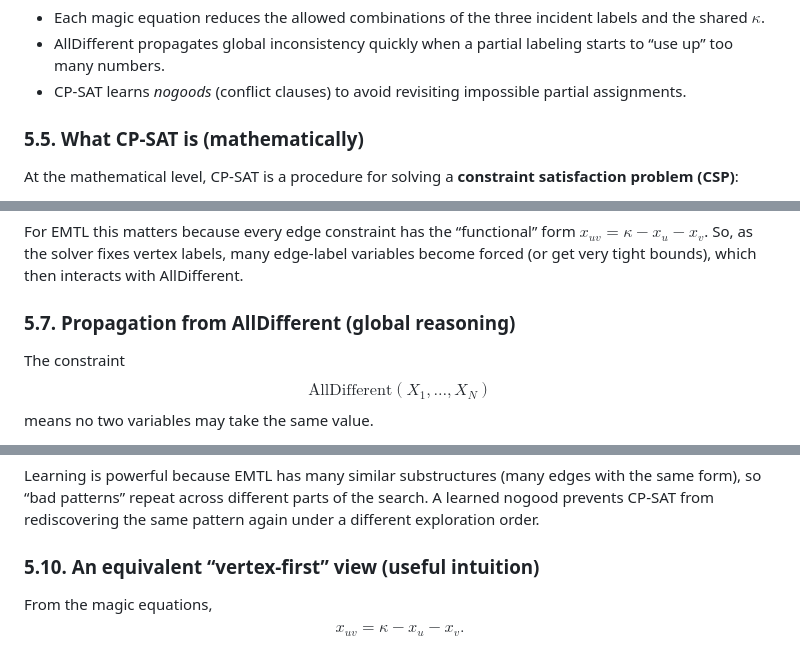
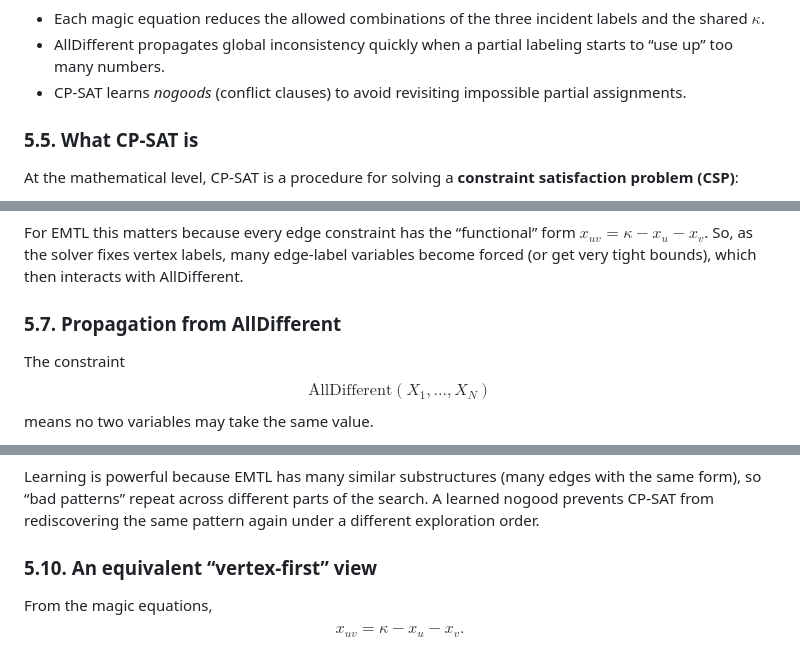
Before and after one commit to BardiaYaghmaie/Graph-Edge-Magic-Total-Labeling, a Markdown page: ARTICLE.md, 3 parts joined by grey strips. GitHub-like rendering.

```diff
--- a/ARTICLE.md
+++ b/ARTICLE.md
@@ -273,7 +281,7 @@ The constraints create strong coupling:
 - CP-SAT learns *nogoods* (conflict clauses) to avoid revisiting impossible
   partial assignments.
 
-### 5.5. What CP-SAT is (mathematically)
+### 5.5. What CP-SAT is
 
 At the mathematical level, CP-SAT is a procedure for solving a **constraint
 satisfaction problem (CSP)**:
@@ -355,7 +363,7 @@ $x_{uv}=\kappa-x_u-x_v$. So, as the solver fixes vertex labels, many edge-label
 variables become forced (or get very tight bounds), which then interacts with
 AllDifferent.
 
-### 5.7. Propagation from AllDifferent (global reasoning)
+### 5.7. Propagation from AllDifferent
 
 The constraint
 $$
@@ -426,7 +434,7 @@ with the same form), so “bad patterns” repeat across different parts of the
 search. A learned nogood prevents CP-SAT from rediscovering the same pattern
 again under a different exploration order.
 
-### 5.10. An equivalent “vertex-first” view (useful intuition)
+### 5.10. An equivalent “vertex-first” view
 
 From the magic equations,
 $$
```
Also changed, not shown: other parts of ARTICLE.md (+33 -3 lines).
